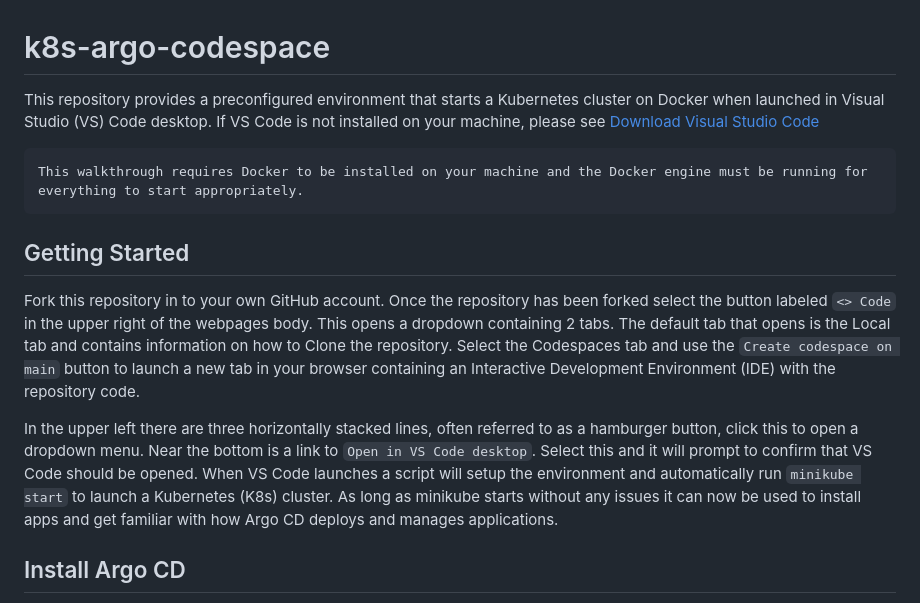
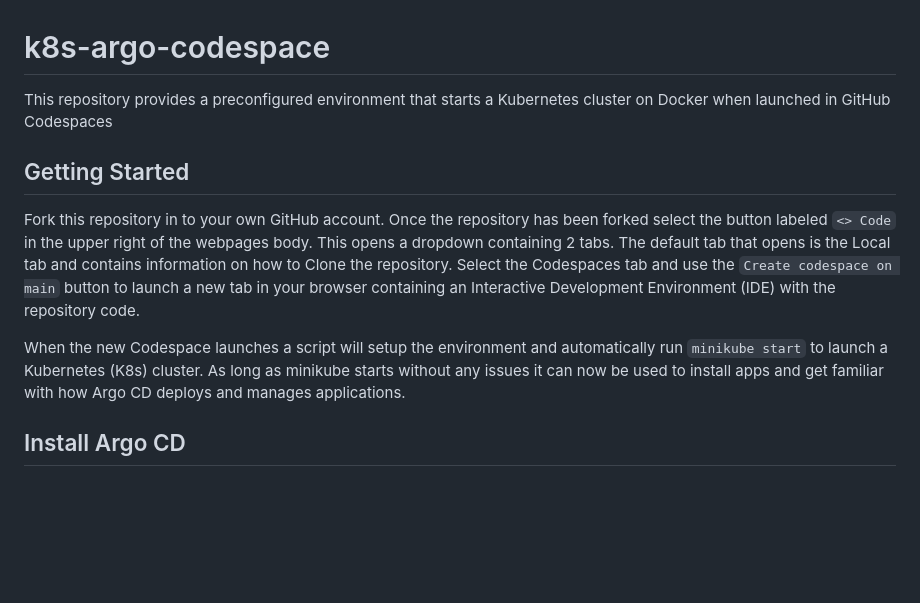
Before and after one commit to sgpearse/k8s-argo-codespace, a Markdown page: README.md, the part around the change. GitHub-like rendering; blank space fills up the shorter version.

Commit message:
remove vscode details

````diff
--- a/README.md
+++ b/README.md
@@ -1,14 +1,10 @@
 # k8s-argo-codespace
-This repository provides a preconfigured environment that starts a Kubernetes cluster on Docker when launched in Visual Studio (VS) Code desktop. If VS Code is not installed on your machine, please see [Download Visual Studio Code](https://code.visualstudio.com/download)
-
-```note
-This walkthrough requires Docker to be installed on your machine and the Docker engine must be running for everything to start appropriately.
-```
+This repository provides a preconfigured environment that starts a Kubernetes cluster on Docker when launched in GitHub Codespaces
 
 ## Getting Started
 Fork this repository in to your own GitHub account. Once the repository has been forked select the button labeled `<> Code` in the upper right of the webpages body. This opens a dropdown containing 2 tabs. The default tab that opens is the Local tab and contains information on how to Clone the repository. Select the Codespaces tab and use the `Create codespace on main` button to launch a new tab in your browser containing an Interactive Development Environment (IDE) with the repository code.
 
-In the upper left there are three horizontally stacked lines, often referred to as a hamburger button, click this to open a dropdown menu. Near the bottom is a link to `Open in VS Code desktop`. Select this and it will prompt to confirm that VS Code should be opened. When VS Code launches a script will setup the environment and automatically run `minikube start` to launch a Kubernetes (K8s) cluster. As long as minikube starts without any issues it can now be used to install apps and get familiar with how Argo CD deploys and manages applications.
+When the new Codespace launches a script will setup the environment and automatically run `minikube start` to launch a Kubernetes (K8s) cluster. As long as minikube starts without any issues it can now be used to install apps and get familiar with how Argo CD deploys and manages applications.
 
 ## Install Argo CD
 
````
